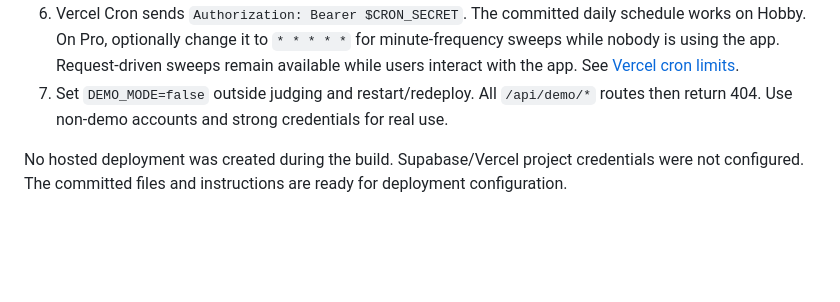
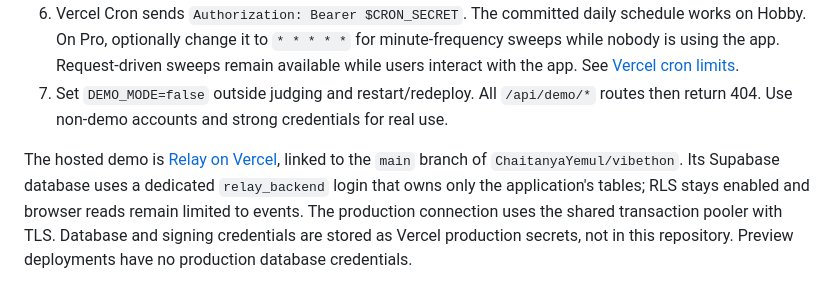
Before and after one commit to ChaitanyaYemul/vibethon, a Markdown page: README.md, the part around the change. GitHub-like rendering; blank space fills up the shorter version.

Commit message:
docs: record hosted demo and production database setup

```diff
--- a/README.md
+++ b/README.md
@@ -132,4 +132,4 @@ The optional Node.js regression check verifies that refreshes keep the rider car
 6. Vercel Cron sends `Authorization: Bearer $CRON_SECRET`. The committed daily schedule works on Hobby. On Pro, optionally change it to `* * * * *` for minute-frequency sweeps while nobody is using the app. Request-driven sweeps remain available while users interact with the app. See [Vercel cron limits](https://vercel.com/docs/cron-jobs/usage-and-pricing).
 7. Set `DEMO_MODE=false` outside judging and restart/redeploy. All `/api/demo/*` routes then return 404. Use non-demo accounts and strong credentials for real use.
 
-No hosted deployment was created during the build. Supabase/Vercel project credentials were not configured. The committed files and instructions are ready for deployment configuration.
+The hosted demo is [Relay on Vercel](https://vibethon-three.vercel.app), linked to the `main` branch of `ChaitanyaYemul/vibethon`. Its Supabase database uses a dedicated `relay_backend` login that owns only the application's tables; RLS stays enabled and browser reads remain limited to events. The production connection uses the shared transaction pooler with TLS. Database and signing credentials are stored as Vercel production secrets, not in this repository. Preview deployments have no production database credentials.
```
